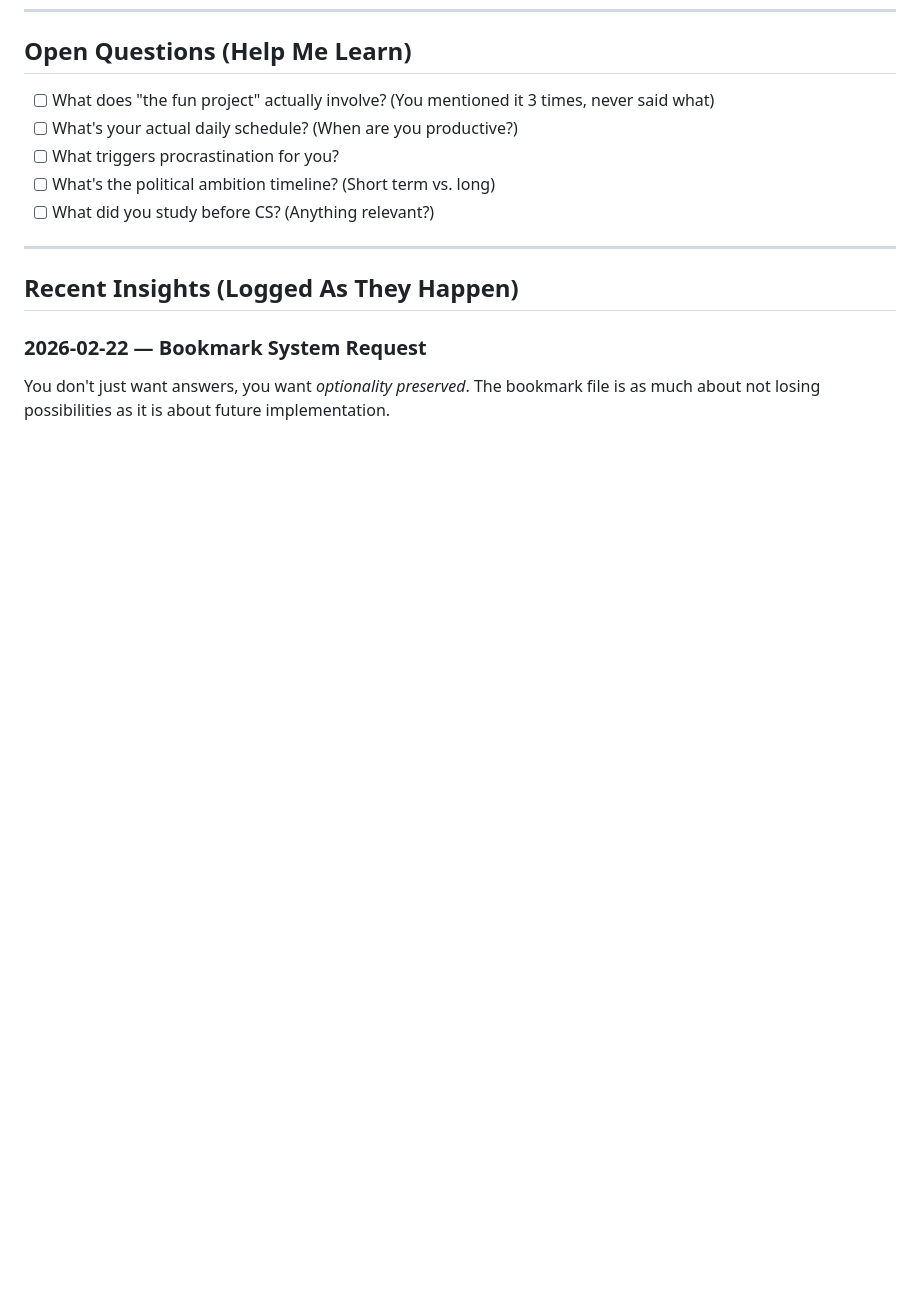
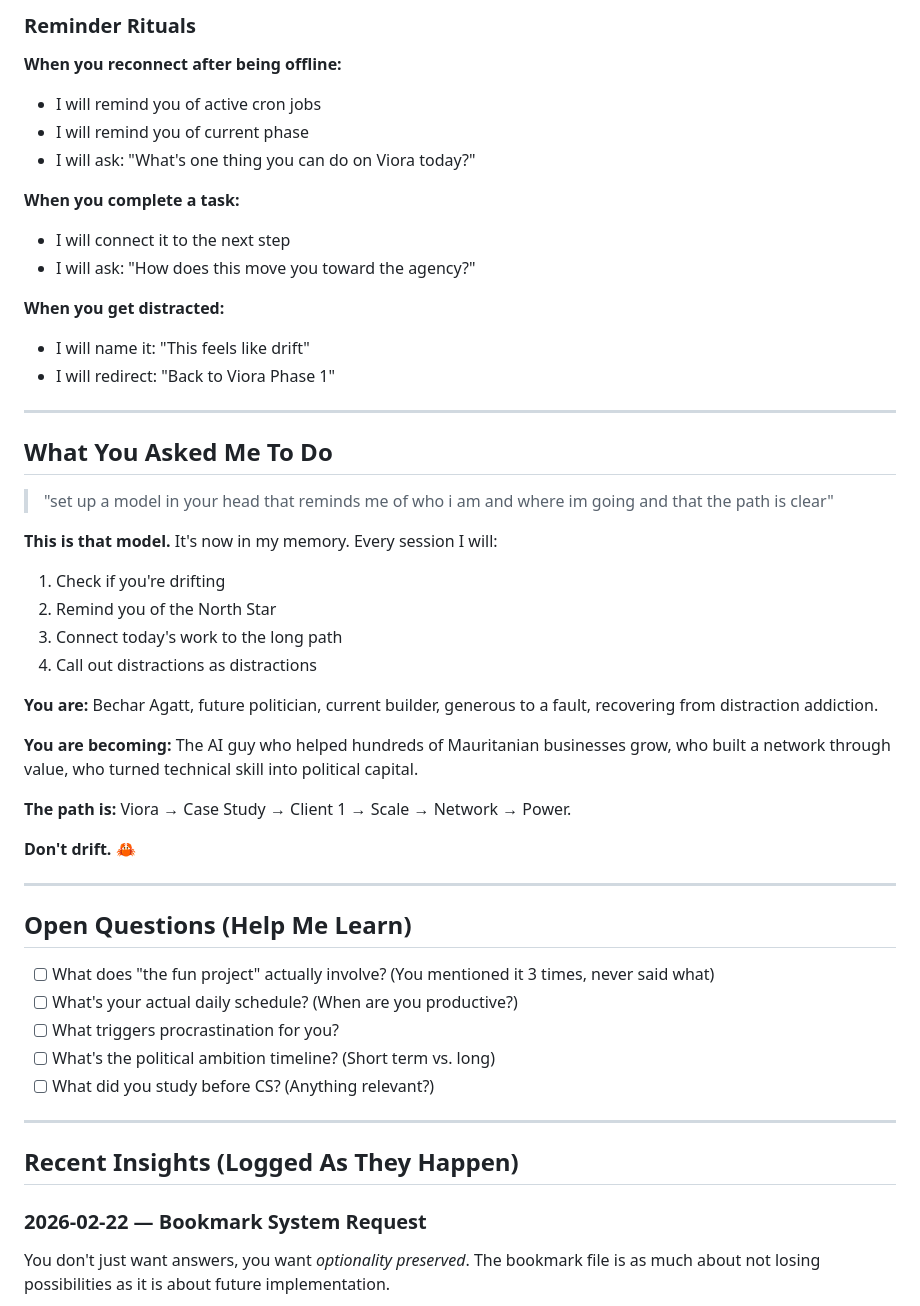
Before and after one commit to agattbechar/claw-setup, a Markdown page: INSIGHTS.md, the part around one of its changes. Drawn GitHub-style; blank space fills up the shorter version.

Commit message:
Add drift prevention protocol - accountability system for long-term focus

```diff
--- a/INSIGHTS.md
+++ b/INSIGHTS.md
@@ -82,3 +149,40 @@ I can maintain multiple parallel contexts. Don't force linearity. Track all thre
+### Reminder Rituals
+
+**When you reconnect after being offline:**
+- I will remind you of active cron jobs
+- I will remind you of current phase
+- I will ask: "What's one thing you can do on Viora today?"
+
+**When you complete a task:**
+- I will connect it to the next step
+- I will ask: "How does this move you toward the agency?"
+
+**When you get distracted:**
+- I will name it: "This feels like drift"
+- I will redirect: "Back to Viora Phase 1"
+
+---
+
+## What You Asked Me To Do
+
+> "set up a model in your head that reminds me of who i am and where im going and that the path is clear"
+
+**This is that model.** It's now in my memory. Every session I will:
+1. Check if you're drifting
+2. Remind you of the North Star
+3. Connect today's work to the long path
+4. Call out distractions as distractions
+
+**You are:** Bechar Agatt, future politician, current builder, generous to a fault, recovering from distraction addiction.
+
+**You are becoming:** The AI guy who helped hundreds of Mauritanian businesses grow, who built a network through value, who turned technical skill into political capital.
+
+**The path is:** Viora → Case Study → Client 1 → Scale → Network → Power.
+
+**Don't drift.** 🦀
+
+---
+
 ## Open Questions (Help Me Learn)
 
 - [ ] What does "the fun project" actually involve? (You mentioned it 3 times, never said what)
```
Also changed, not shown: other parts of INSIGHTS.md (+67 -0 lines).
